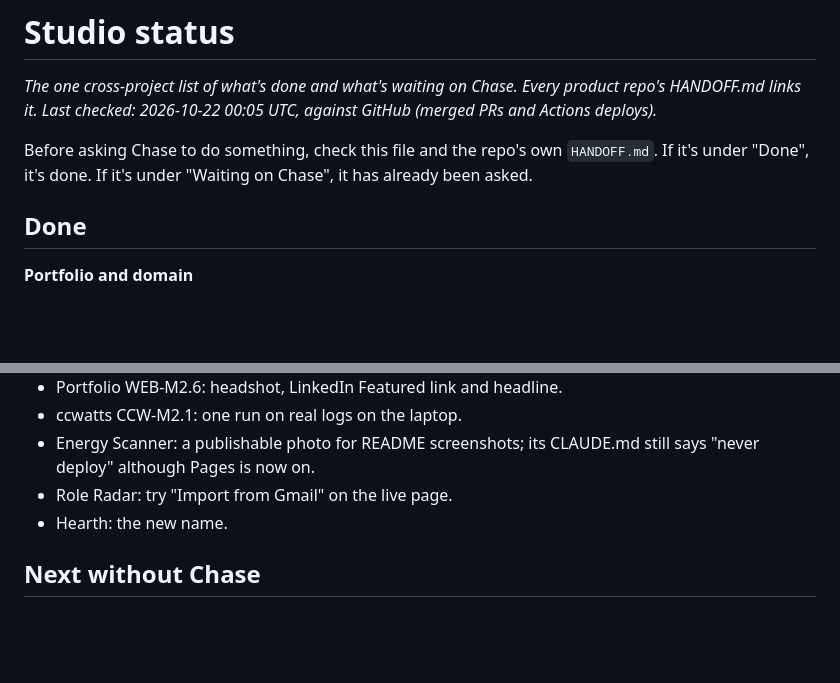
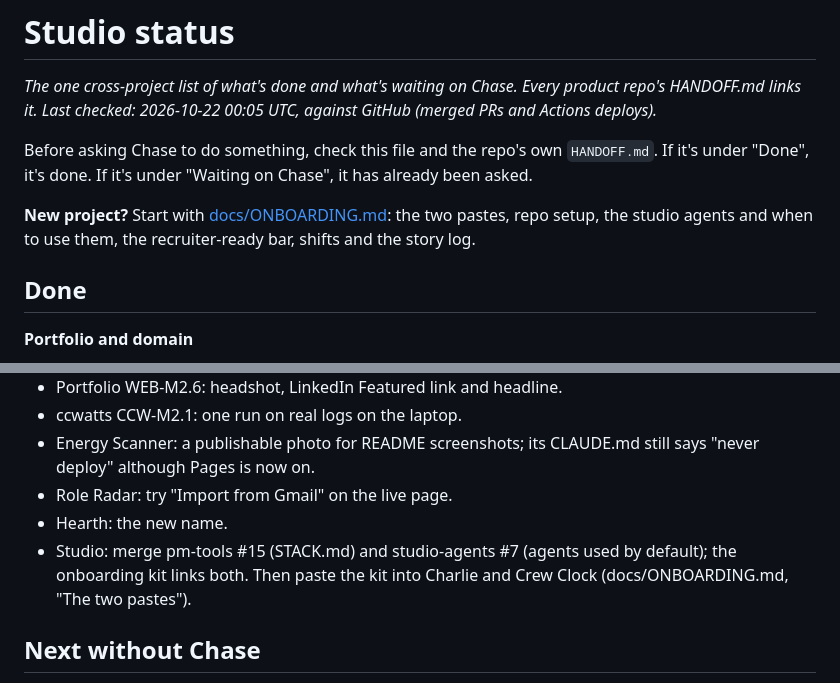
Before and after one commit to holroydchase-afk/pm-tools, a Markdown page: STUDIO-STATUS.md, 2 parts joined by grey strips. Drawn GitHub-style; blank space fills up the shorter version.

```diff
--- a/STUDIO-STATUS.md
+++ b/STUDIO-STATUS.md
@@ -3,6 +3,8 @@
 _The one cross-project list of what's done and what's waiting on Chase. Every product repo's HANDOFF.md links it. Last checked: 2026-10-22 00:05 UTC, against GitHub (merged PRs and Actions deploys)._
 
 Before asking Chase to do something, check this file and the repo's own `HANDOFF.md`. If it's under "Done", it's done. If it's under "Waiting on Chase", it has already been asked.
+
+**New project?** Start with [docs/ONBOARDING.md](docs/ONBOARDING.md): the two pastes, repo setup, the studio agents and when to use them, the recruiter-ready bar, shifts and the story log.
 
 ## Done
 **Portfolio and domain**
@@ -30,6 +32,7 @@ Before asking Chase to do something, check this file and the repo's own `HANDOFF
 - Energy Scanner: a publishable photo for README screenshots; its CLAUDE.md still says "never deploy" although Pages is now on.
 - Role Radar: try "Import from Gmail" on the live page.
 - Hearth: the new name.
+- Studio: merge pm-tools #15 (STACK.md) and studio-agents #7 (agents used by default); the onboarding kit links both. Then paste the kit into Charlie and Crew Clock (docs/ONBOARDING.md, "The two pastes").
 
 ## Next without Chase
 - Recruiter-ready review (Oct 22): ranked list in holroydchase-afk.github.io `docs/reviews/2026-10-22-recruiter-ready.md`. Overnight: WEB-M4.7 product screenshots, P2 polish.
```
Also changed, not shown: HANDOFF.md (+9 -1 lines), docs/ONBOARDING.md (added, +143 -0 lines).
